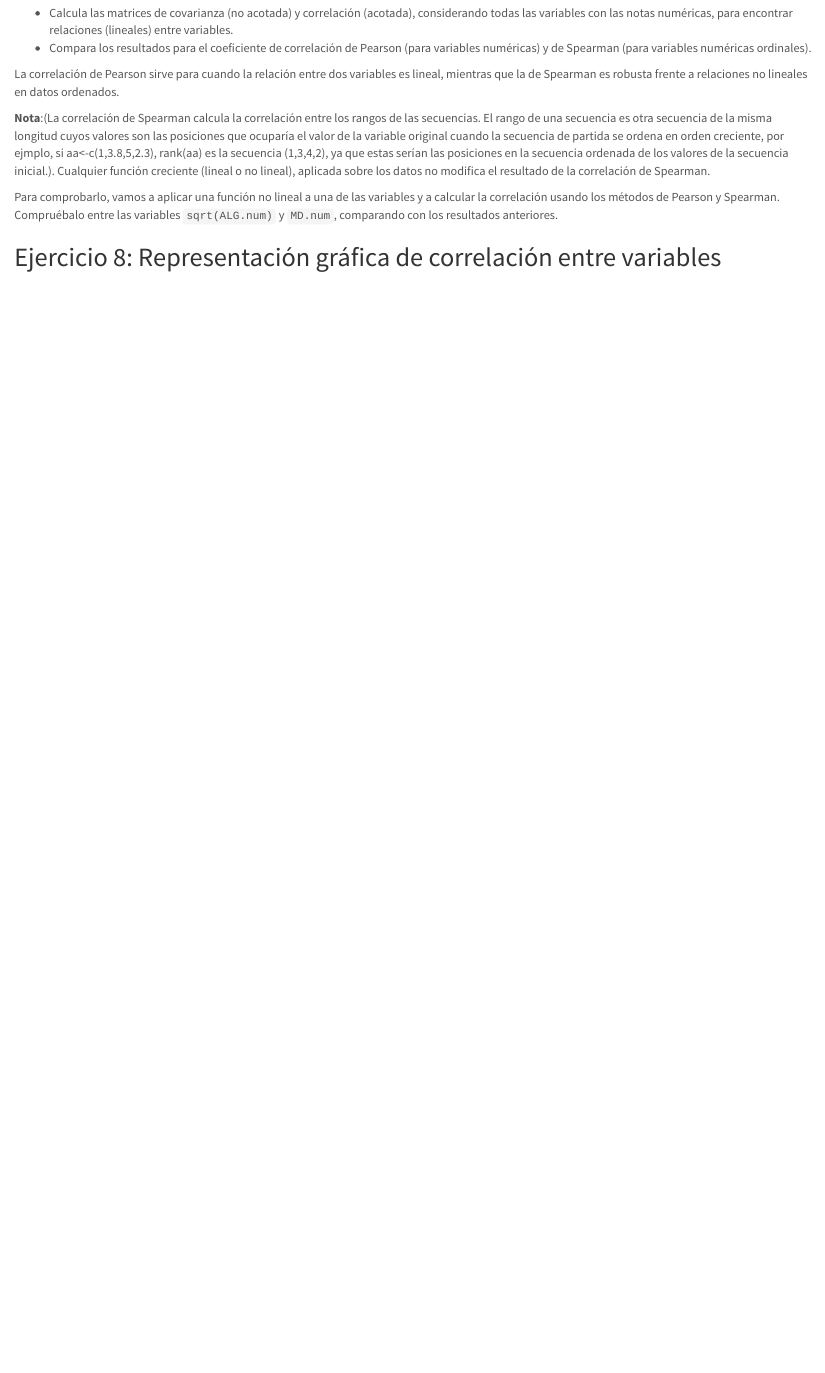
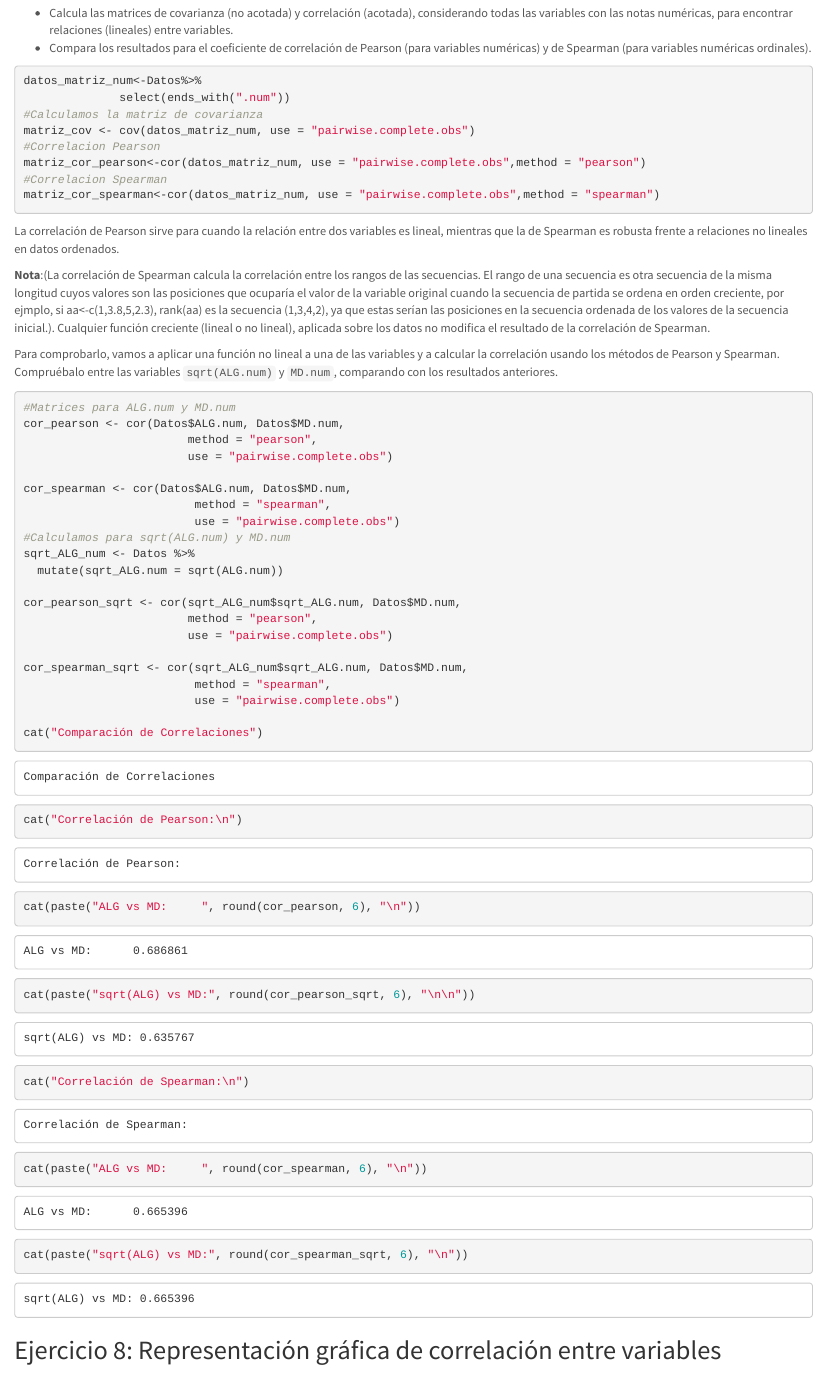
Before and after one commit to cardallaAED/Practica6, an R Markdown document (Practica6_Estadisticos_Datos_MarselJuan.Rmd): the page in a window 1100 px wide, from 6960 px down. Rendered offline with R 4.5, knitr and Pandoc, with nearby package versions.

Commit message:
Solucion Ejercicio 7

````diff
--- a/Practica6_Estadisticos_Datos_MarselJuan.Rmd
+++ b/Practica6_Estadisticos_Datos_MarselJuan.Rmd
@@ -250,8 +250,18 @@ mosaicplot(tabla_contingencia, main = "Tabla de contigencia  ALG y ANM", color =
   * Compara los resultados para el coeficiente de correlación de Pearson (para variables numéricas) y de Spearman (para variables numéricas ordinales).
 
 ```{r Solucion_Ej7, include=TRUE, echo=TRUE, eval=TRUE, results=TRUE}
+datos_matriz_num<-Datos%>%
+              select(ends_with(".num"))
+#Calculamos la matriz de covarianza
+matriz_cov <- cov(datos_matriz_num, use = "pairwise.complete.obs")
+#Correlacion Pearson
+matriz_cor_pearson<-cor(datos_matriz_num, use = "pairwise.complete.obs",method = "pearson")
+#Correlacion Spearman
+matriz_cor_spearman<-cor(datos_matriz_num, use = "pairwise.complete.obs",method = "spearman")
 
 ```
+
+
 
 La correlación de Pearson sirve para cuando la relación entre dos variables es lineal, mientras que la de Spearman es robusta frente a relaciones no lineales en datos ordenados.
 
@@ -260,7 +270,35 @@ La correlación de Pearson sirve para cuando la relación entre dos variables es
 Para comprobarlo, vamos a aplicar una función no lineal a una de las variables y a calcular la correlación usando los métodos de Pearson y Spearman. Compruébalo entre las variables `sqrt(ALG.num)` y `MD.num`, comparando con los resultados anteriores.
 
 ```{r Solucion_Ej7 bis, include=TRUE, echo=TRUE, eval=TRUE, results=TRUE}
+#Matrices para ALG.num y MD.num
+cor_pearson <- cor(Datos$ALG.num, Datos$MD.num,
+                        method = "pearson",
+                        use = "pairwise.complete.obs")
 
+cor_spearman <- cor(Datos$ALG.num, Datos$MD.num,
+                         method = "spearman",
+                         use = "pairwise.complete.obs")
+#Calculamos para sqrt(ALG.num) y MD.num
+sqrt_ALG_num <- Datos %>%
+  mutate(sqrt_ALG.num = sqrt(ALG.num))
+
+cor_pearson_sqrt <- cor(sqrt_ALG_num$sqrt_ALG.num, Datos$MD.num,
+                        method = "pearson",
+                        use = "pairwise.complete.obs")
+
+cor_spearman_sqrt <- cor(sqrt_ALG_num$sqrt_ALG.num, Datos$MD.num,
+                         method = "spearman",
+                         use = "pairwise.complete.obs")
+
+cat("Comparación de Correlaciones")
+
+cat("Correlación de Pearson:\n")
+cat(paste("ALG vs MD:     ", round(cor_pearson, 6), "\n"))
+cat(paste("sqrt(ALG) vs MD:", round(cor_pearson_sqrt, 6), "\n\n"))
+
+cat("Correlación de Spearman:\n")
+cat(paste("ALG vs MD:     ", round(cor_spearman, 6), "\n"))
+cat(paste("sqrt(ALG) vs MD:", round(cor_spearman_sqrt, 6), "\n"))
 ```
 
 ## Ejercicio 8: Representación gráfica de correlación entre variables
````
